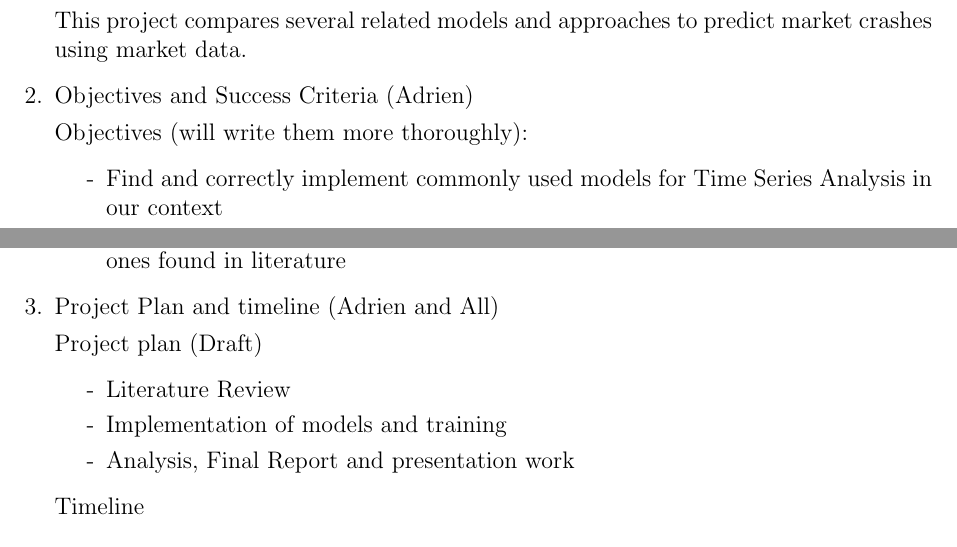
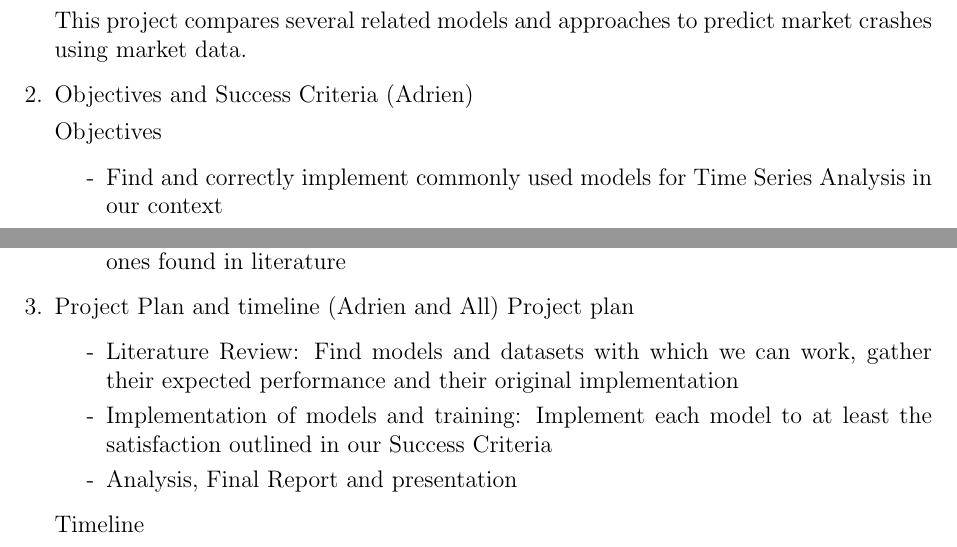
Before and after one commit to AdrienBelanger/451-Project, a LaTeX document (main.tex): two parts of the page, joined at a grey line, cut so that both start at the same text. Compiled offline with pdfLaTeX.

Commit message:
added more to the success criteria

```diff
--- a/main.tex
+++ b/main.tex
@@ -24,7 +24,7 @@
 
     \item Objectives and Success Criteria (Adrien)
 
-        Objectives (will write them more thoroughly):
+        Objectives
         \begin{itemize}
             \item[-] Find and correctly implement commonly used models for Time Series Analysis in our context
             \item[-] Run and Analyze Results on the multiple scenarios across all models
@@ -40,12 +40,11 @@
         \end{itemize}
 
     \item Project Plan and timeline (Adrien and All)
-
-        Project plan (Draft)
+        Project plan
         \begin{itemize}
-            \item [-] Literature Review
-            \item [-] Implementation of models and training
-            \item [-] Analysis, Final Report and presentation work
+            \item [-] Literature Review: Find models and datasets with which we can work, gather their expected performance and their original implementation
+            \item [-] Implementation of models and training: Implement each model to at least the satisfaction outlined in our Success Criteria
+            \item [-] Analysis, Final Report and presentation
         \end{itemize}
 
         Timeline
```
Also changed, not shown: 1 other file.
